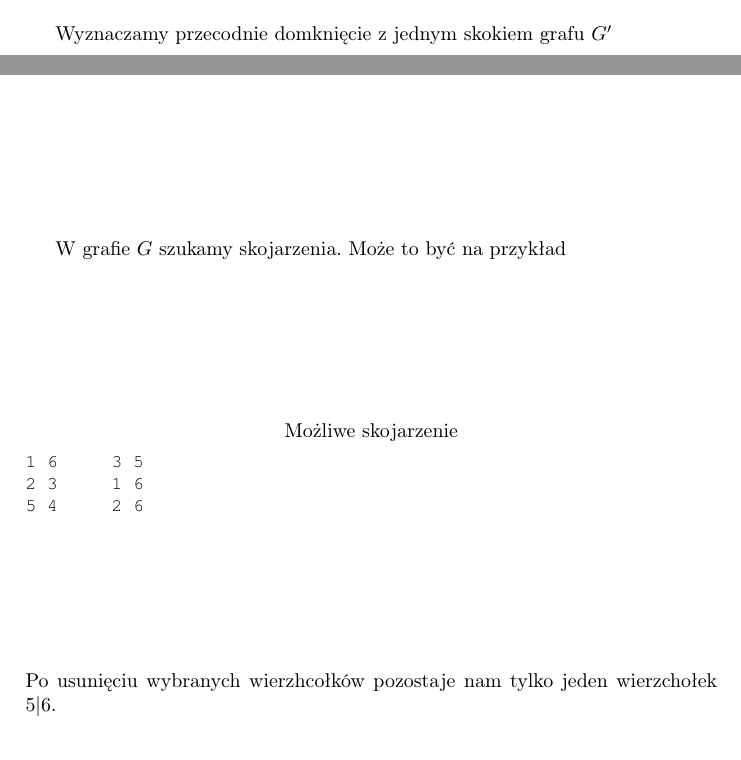
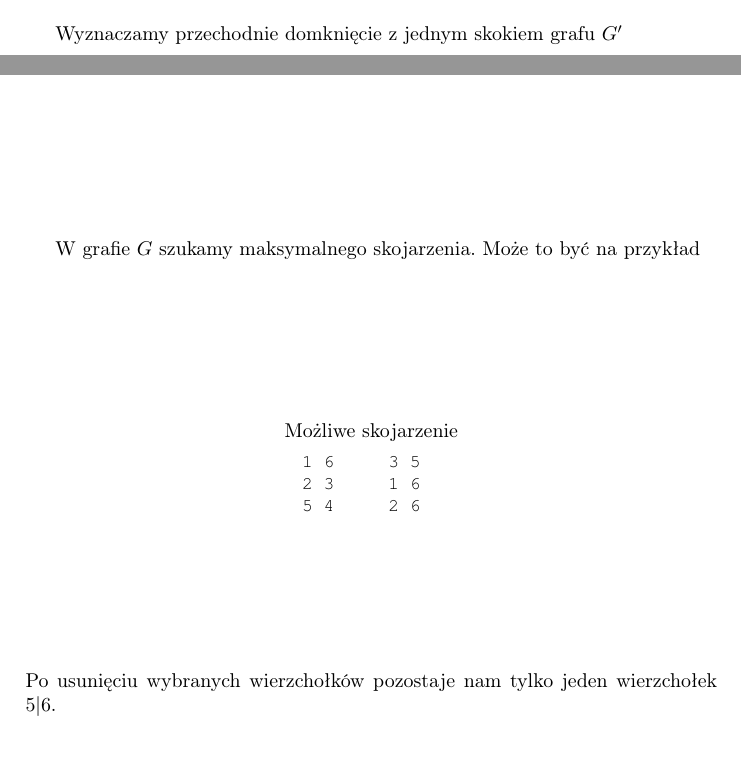
Before and after one commit to kdutkowski/kajaki, a LaTeX paper (docs/teoria.tex): two parts of pages 2 and 3 of 5, joined at a grey line, cut so that both start at the same text. Compiled offline with pdfLaTeX.

Commit message:
minor fixes

```diff
--- a/docs/teoria.tex
+++ b/docs/teoria.tex
@@ -22,7 +22,8 @@
 \usepackage{listings}
 \usepackage{courier}
  \lstset{
-         basicstyle=\footnotesize\ttfamily
+         basicstyle=\footnotesize\ttfamily,
+         xleftmargin=.4\textwidth, xrightmargin=.2\textwidth
  }
 
 \begin{document}
@@ -130,20 +131,20 @@ Konstruujemy graf krawędziowy go $G''$
   \centering
 	\includegraphics[scale=0.5]{graph/example_2_step_2}
 \end{figure}
-Wyznaczamy przecodnie domknięcie z jednym skokiem grafu $G'$
+Wyznaczamy przechodnie domknięcie z jednym skokiem grafu $G'$
 \begin{figure}[H]
   \caption{Graf $G$}
   \centering
 	\includegraphics[scale=0.5]{graph/example_2_step_3}
 \end{figure}
 
-W grafie $G$ szukamy skojarzenia. Może to być na przykład
+W grafie $G$ szukamy maksymalnego skojarzenia. Może to być na przykład
 \begin{lstlisting}[title=Możliwe skojarzenie]
 1 6	3 5
 2 3	1 6
 5 4	2 6
 \end{lstlisting}
-Po usunięciu wybranych wierzhcołków pozostaje nam tylko jeden
+Po usunięciu wybranych wierzchołków pozostaje nam tylko jeden
 wierzchołek $5|6$.
 \begin{lstlisting}[title=Możliwy rozkład pływania]
 1 6	3 5
```
Also changed, not shown: docs/teoria.tex (4 more changed lines).
